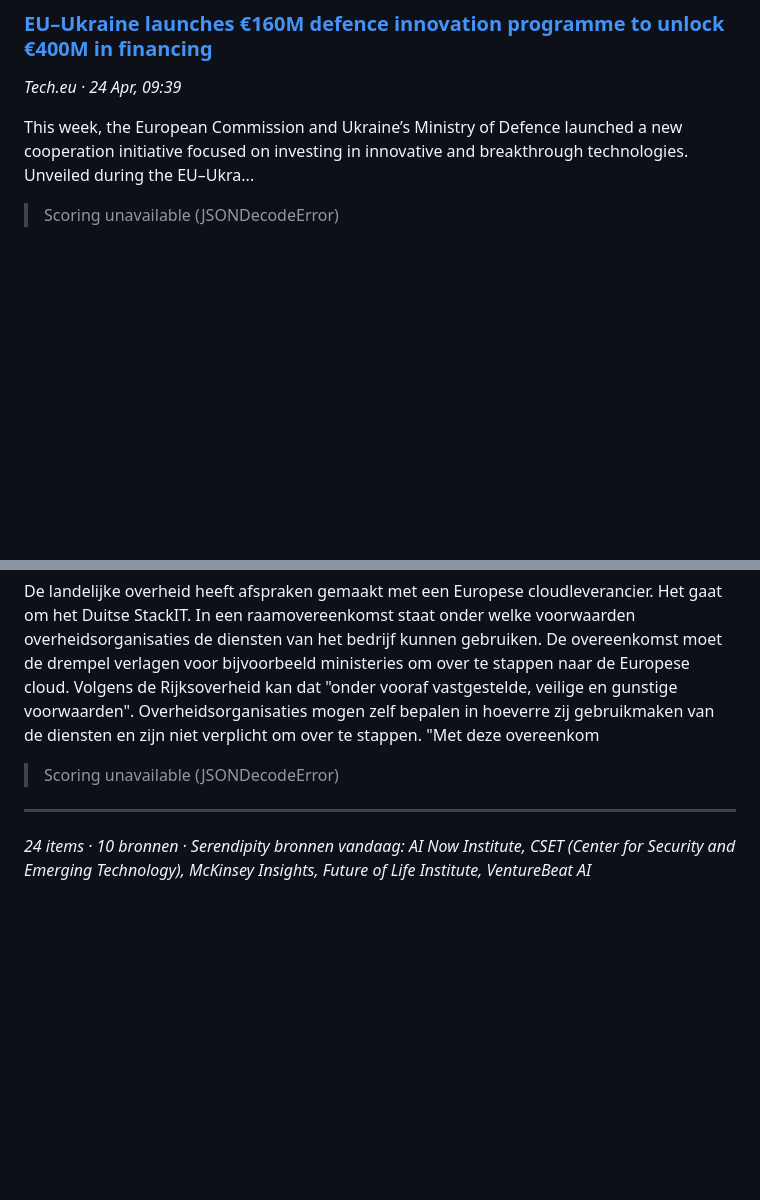
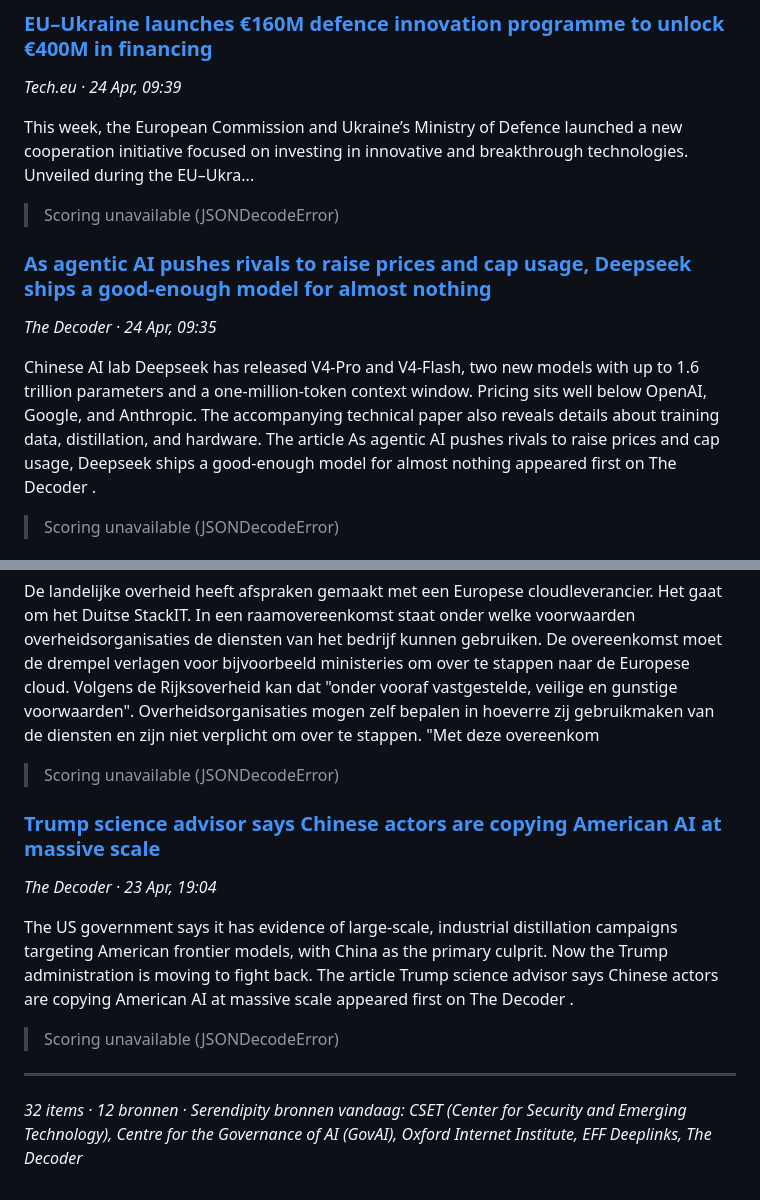
Before and after one commit to FerdinandNathaniel/Consult, a Markdown page: briefings/briefing_2026-04-24.md, 2 parts joined by grey strips. GitHub-like rendering; blank space fills up the shorter version.

```diff
--- a/briefings/briefing_2026-04-24.md
+++ b/briefings/briefing_2026-04-24.md
@@ -85,6 +132,14 @@ I don’t need to tell you that AI is everywhere. Or that it is being used, inc
 *Tech.eu · 24 Apr, 09:39*
 
 This week, the European Commission and Ukraine’s Ministry of Defence launched a new cooperation initiative focused on investing in innovative and breakthrough technologies. Unveiled during the EU–Ukra...
+
+> Scoring unavailable (JSONDecodeError)
+
+### [As agentic AI pushes rivals to raise prices and cap usage, Deepseek ships a good-enough model for almost nothing](https://the-decoder.com/as-agentic-ai-pushes-rivals-to-raise-prices-and-cap-usage-deepseek-ships-a-good-enough-model-for-almost-nothing/)
+*The Decoder · 24 Apr, 09:35*
+
+Chinese AI lab Deepseek has released V4-Pro and V4-Flash, two new models with up to 1.6 trillion parameters and a one-million-token context window. Pricing sits well below OpenAI, Google, and Anthropic. The accompanying technical paper also reveals details about training data, distillation, and hardware.
+ The article  As agentic AI pushes rivals to raise prices and cap usage, Deepseek ships a good-enough model for almost nothing  appeared first on  The Decoder .
 
 > Scoring unavailable (JSONDecodeError)
 
@@ -168,5 +229,13 @@ De landelijke overheid heeft afspraken gemaakt met een Europese cloudleverancier
 
 > Scoring unavailable (JSONDecodeError)
 
+### [Trump science advisor says Chinese actors are copying American AI at massive scale](https://the-decoder.com/trump-science-advisor-says-chinese-actors-are-copying-american-ai-at-massive-scale/)
+*The Decoder · 23 Apr, 19:04*
+
+The US government says it has evidence of large-scale, industrial distillation campaigns targeting American frontier models, with China as the primary culprit. Now the Trump administration is moving to fight back.
+ The article  Trump science advisor says Chinese actors are copying American AI at massive scale  appeared first on  The Decoder .
+
+> Scoring unavailable (JSONDecodeError)
+
 ---
-*24 items · 10 bronnen · Serendipity bronnen vandaag: AI Now Institute, CSET (Center for Security and Emerging Technology), McKinsey Insights, Future of Life Institute, VentureBeat AI*
+*32 items · 12 bronnen · Serendipity bronnen vandaag: CSET (Center for Security and Emerging Technology), Centre for the Governance of AI (GovAI), Oxford Internet Institute, EFF Deeplinks, The Decoder*
```
Also changed, not shown: other parts of briefings/briefing_2026-04-24.md (+67 -14 lines).
